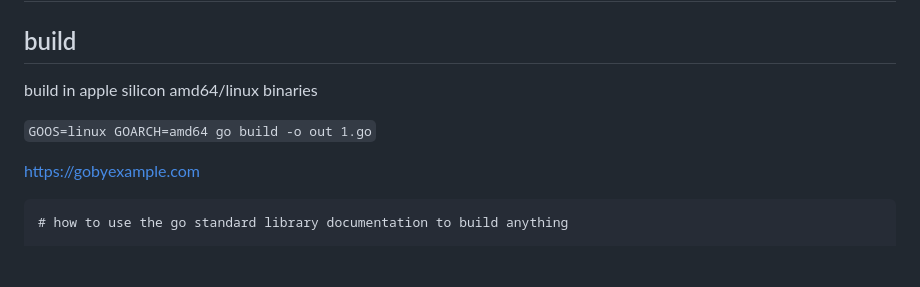
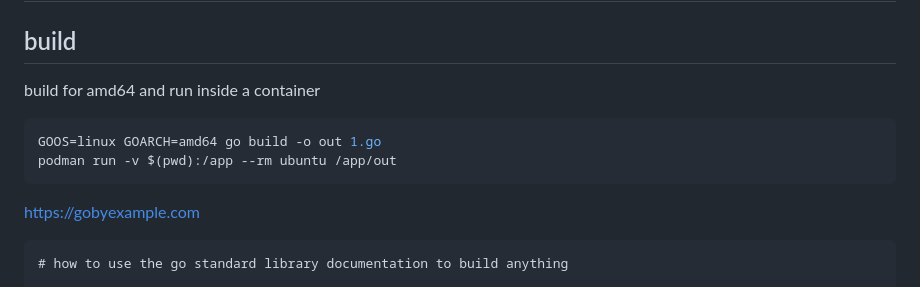
Before and after one commit to ono7/dotfiles2, a Markdown page: .info/go.md, the part around the change. Rendered like a GitHub page; blank space fills up the shorter version.

````diff
--- a/.info/go.md
+++ b/.info/go.md
@@ -2,9 +2,12 @@
 
 ## build
 
-build in apple silicon amd64/linux binaries
+build for amd64 and run inside a container
 
-`GOOS=linux GOARCH=amd64 go build -o out 1.go`
+```sh
+GOOS=linux GOARCH=amd64 go build -o out 1.go
+podman run -v $(pwd):/app --rm ubuntu /app/out
+```
 
 https://gobyexample.com
 
````
